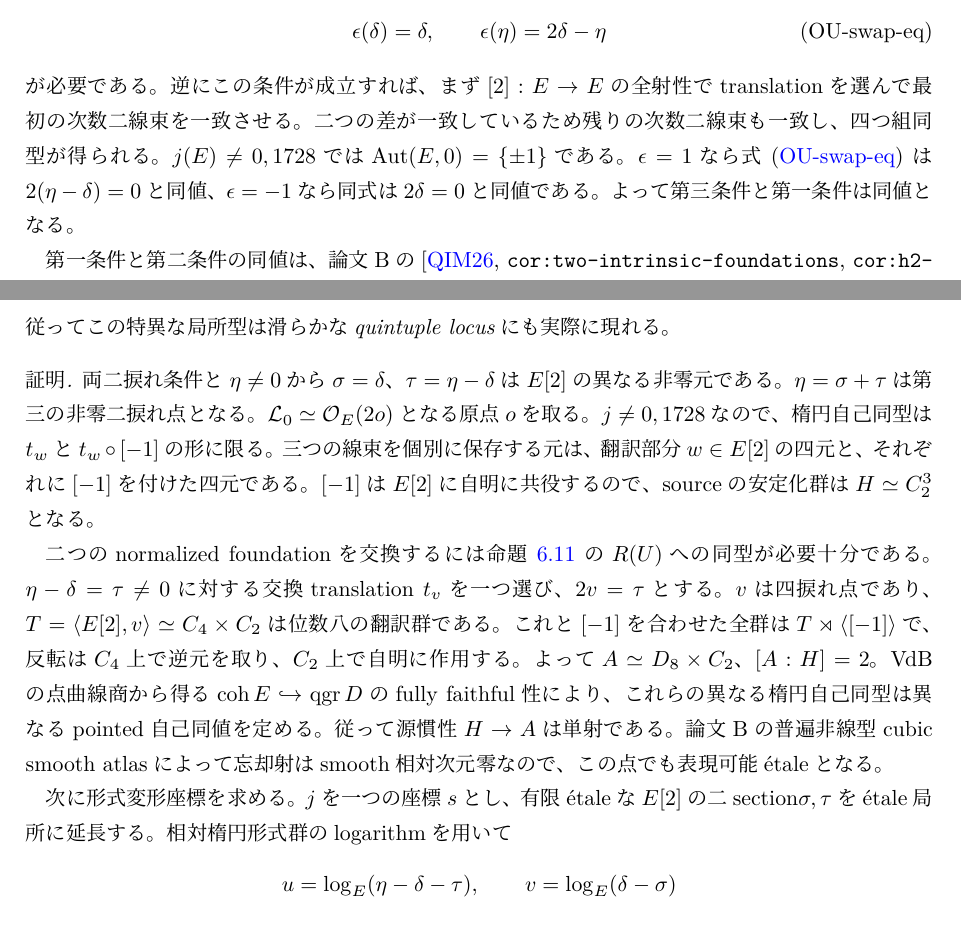
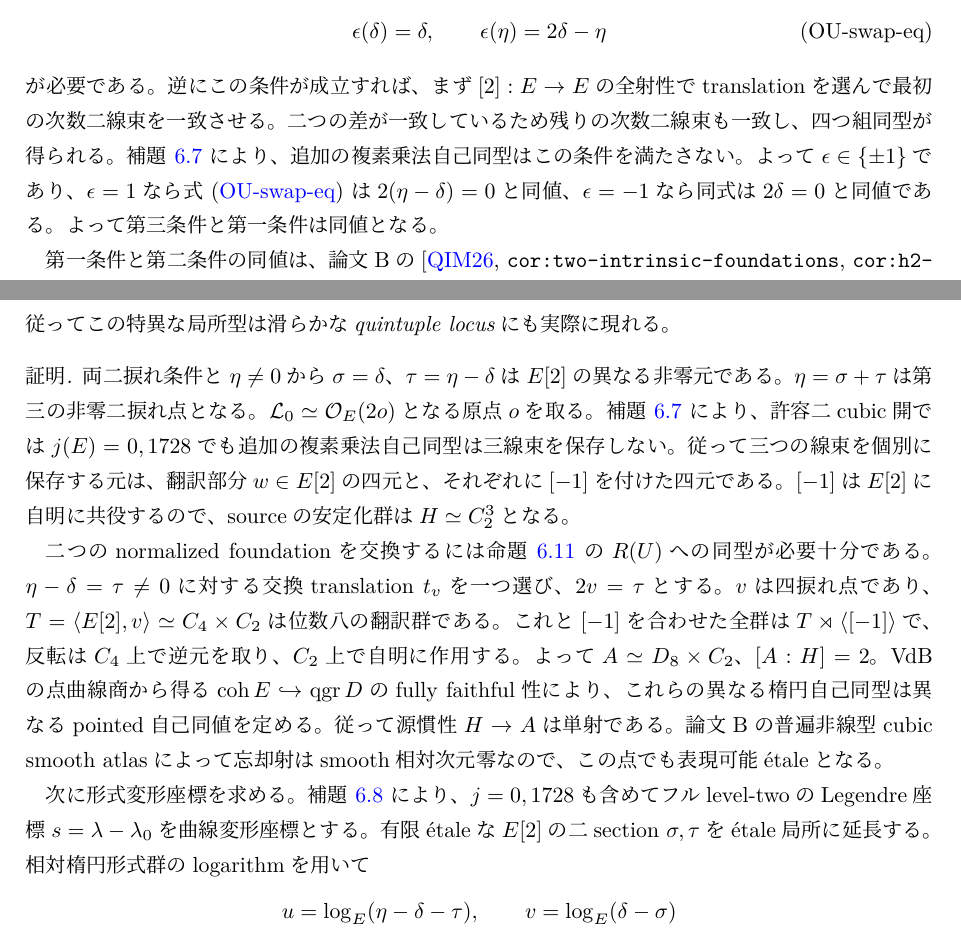
Before and after one commit to uedakazushi/nc-quadric-classification, a LaTeX document (papers/quiver-avatar-moduli.tex, which reads papers/quiver-avatar/git_comparison.tex): two parts of pages 34 and 38 of 54, joined at a grey line, cut so that both start at the same text. Compiled offline with LuaLaTeX.

Commit message:
Extend generic ruling and coarse branch theorems over CM elliptic curves

```diff
--- a/papers/quiver-avatar/git_comparison.tex
+++ b/papers/quiver-avatar/git_comparison.tex
@@ -877,7 +877,9 @@ $[2]:E\to E$の全射性でtranslationを選んで
 最初の次数二線束を一致させる。
 二つの差が一致しているため残りの次数二線束も一致し、
 四つ組同型が得られる。
-$j(E)\ne0,1728$では$\Aut(E,0)=\{\pm1\}$である。
+補題~\ref{lem:qa-ou-cm-no-extra-two-cubic-automorphisms}
+により、追加の複素乗法自己同型はこの条件を満たさない。
+よって$\epsilon\in\{\pm1\}$であり、
 $\epsilon=1$なら式~\eqref{eq:qa-ou-ruling-swap-epsilon}
 は$2(\eta-\delta)=0$と同値、
 $\epsilon=-1$なら同式は$2\delta=0$と同値である。
@@ -1295,9 +1301,10 @@ $\sigma=\delta$、$\tau=\eta-\delta$は
 $E[2]$の異なる非零元である。
 $\eta=\sigma+\tau$は第三の非零二捩れ点となる。
 $\mathcal L_0\simeq\mathcal O_E(2o)$となる原点$o$を
-取る。$j\ne0,1728$なので、楕円自己同型は
-$t_w$と$t_w\circ[-1]$の形に限る。
-三つの線束を個別に保存する元は、
+取る。補題~\ref{lem:qa-ou-cm-no-extra-two-cubic-automorphisms}
+により、許容二cubic開では$j(E)=0,1728$でも
+追加の複素乗法自己同型は三線束を保存しない。
+従って三つの線束を個別に保存する元は、
 翻訳部分$w\in E[2]$の四元と、
 それぞれに$[-1]$を付けた四元である。
 $[-1]$は$E[2]$に自明に共役するので、
@@ -1324,8 +1331,12 @@ $\coh E\hookrightarrow\qgr D$のfully faithful性により、
 この点でも表現可能étaleとなる。
 
 次に形式変形座標を求める。
-$j$を一つの座標$s$とし、有限étaleな$E[2]$の
-二section$\sigma,\tau$をétale局所に延長する。
+補題~\ref{lem:qa-ou-cm-level-two-deformation-coordinate}
+により、$j=0,1728$も含めて
+フルlevel-twoのLegendre座標
+$s=\lambda-\lambda_0$を曲線変形座標とする。
+有限étaleな$E[2]$の二section
+$\sigma,\tau$をétale局所に延長する。
 相対楕円形式群のlogarithmを用いて
 \[
  u=\log_E(\eta-\delta-\tau),\qquad
```
Also changed, not shown: papers/quiver-avatar/git_comparison.tex (32 more changed lines).
